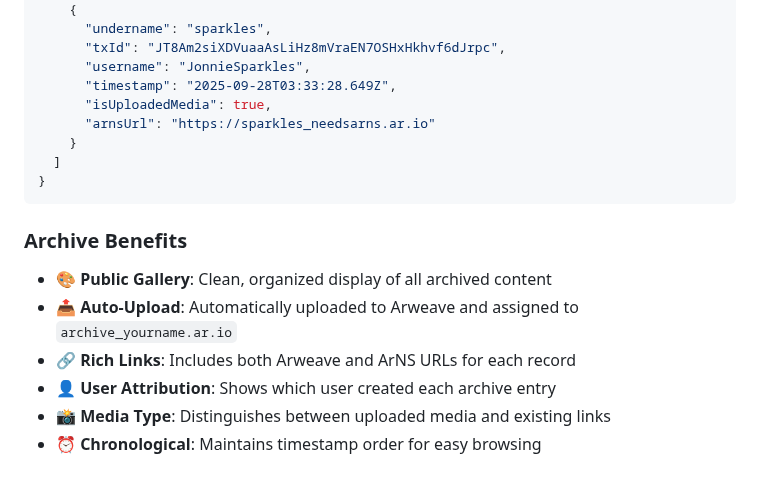
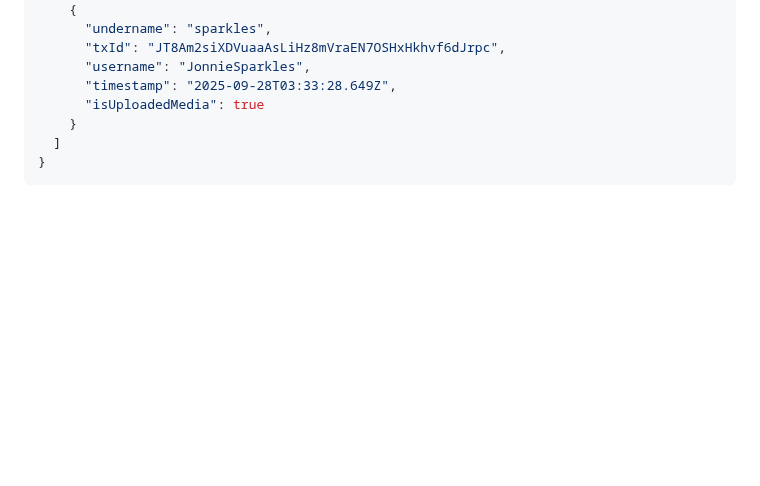
Before and after one commit to JonnieSparkles/needs-arns, a Markdown page: README.md, the part around the change. GitHub-like rendering; blank space fills up the shorter version.

````diff
--- a/README.md
+++ b/README.md
@@ -297,17 +297,8 @@ The bot automatically creates and maintains `archive.json` with public gallery d
       "txId": "JT8Am2siXDVuaaAsLiHz8mVraEN7OSHxHkhvf6dJrpc",
       "username": "JonnieSparkles",
       "timestamp": "2025-09-28T03:33:28.649Z",
-      "isUploadedMedia": true,
-      "arnsUrl": "https://sparkles_needsarns.ar.io"
+      "isUploadedMedia": true
     }
   ]
 }
 ```
-
-### Archive Benefits
-- 🎨 **Public Gallery**: Clean, organized display of all archived content
-- 📤 **Auto-Upload**: Automatically uploaded to Arweave and assigned to `archive_yourname.ar.io`
-- 🔗 **Rich Links**: Includes both Arweave and ArNS URLs for each record
-- 👤 **User Attribution**: Shows which user created each archive entry
-- 📸 **Media Type**: Distinguishes between uploaded media and existing links
-- ⏰ **Chronological**: Maintains timestamp order for easy browsing
````
